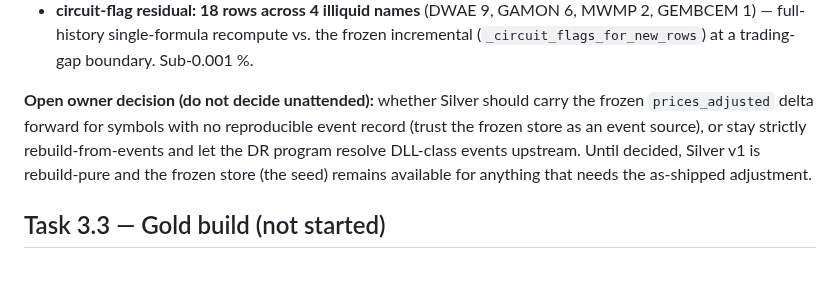
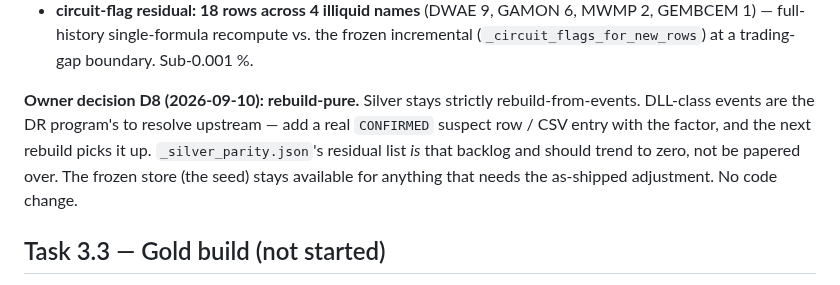
Before and after one commit to zeeshanhydersyed-shah/Kiran-Trading-Dashboard, a Markdown page: docs/KIRAN_LOCAL_FIRST_ARCHIVE/MEDALLION.md, the part around the change. Rendered like a GitHub page.

```diff
--- a/docs/KIRAN_LOCAL_FIRST_ARCHIVE/MEDALLION.md
+++ b/docs/KIRAN_LOCAL_FIRST_ARCHIVE/MEDALLION.md
@@ -145,12 +145,12 @@ Every run compares the rebuilt `prices_adjusted` to the frozen
   MWMP 2, GEMBCEM 1) — full-history single-formula recompute vs. the frozen
   incremental (`_circuit_flags_for_new_rows`) at a trading-gap boundary. Sub-0.001 %.
 
-**Open owner decision (do not decide unattended):** whether Silver should carry
-the frozen `prices_adjusted` delta forward for symbols with no reproducible event
-record (trust the frozen store as an event source), or stay strictly
-rebuild-from-events and let the DR program resolve DLL-class events upstream.
-Until decided, Silver v1 is rebuild-pure and the frozen store (the seed) remains
-available for anything that needs the as-shipped adjustment.
+**Owner decision D8 (2026-09-10): rebuild-pure.** Silver stays strictly
+rebuild-from-events. DLL-class events are the DR program's to resolve upstream —
+add a real `CONFIRMED` suspect row / CSV entry with the factor, and the next
+rebuild picks it up. `_silver_parity.json`'s residual list *is* that backlog and
+should trend to zero, not be papered over. The frozen store (the seed) stays
+available for anything that needs the as-shipped adjustment. No code change.
 
 ## Task 3.3 — Gold build (not started)
 
```
Also changed, not shown: docs/KIRAN_LOCAL_FIRST_MIGRATION.md (+32 -20 lines).
